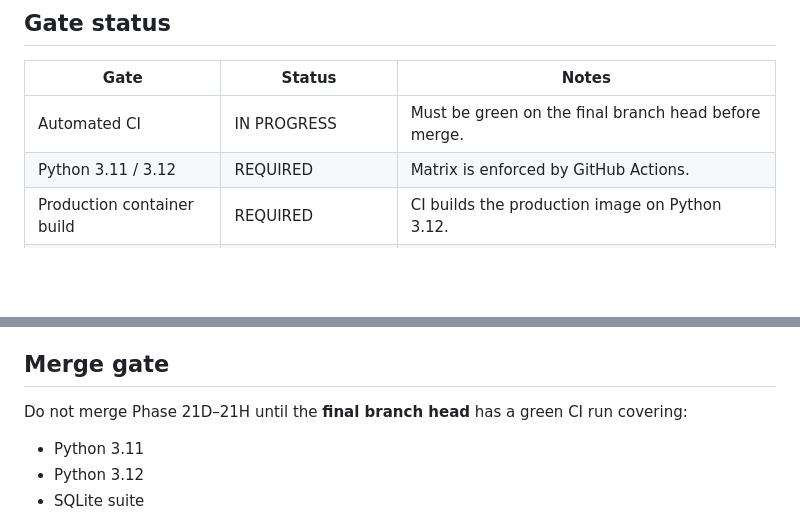
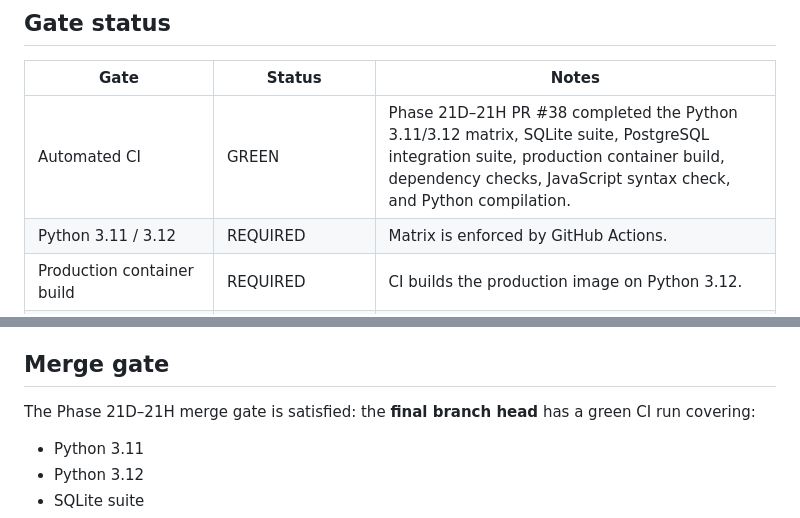
Before and after one commit to A-Nuel/kalyx-mao-engine, a Markdown page: docs/PRODUCTION_READINESS.md, 2 parts joined by grey strips. Rendered like a GitHub page; blank space fills up the shorter version.

Commit message:
docs: record phase 21d-h green ci gate

```diff
--- a/docs/PRODUCTION_READINESS.md
+++ b/docs/PRODUCTION_READINESS.md
@@ -9,7 +9,7 @@ This document separates **deployable software infrastructure** from **live conse
 
 | Gate | Status | Notes |
 |---|---|---|
-| Automated CI | IN PROGRESS | Must be green on the final branch head before merge. |
+| Automated CI | GREEN | Phase 21D–21H PR #38 completed the Python 3.11/3.12 matrix, SQLite suite, PostgreSQL integration suite, production container build, dependency checks, JavaScript syntax check, and Python compilation. |
 | Python 3.11 / 3.12 | REQUIRED | Matrix is enforced by GitHub Actions. |
 | Production container build | REQUIRED | CI builds the production image on Python 3.12. |
 | PostgreSQL integration | REQUIRED | Production persistence path must pass its integration suite. |
@@ -65,7 +65,7 @@ Therefore the correct release description is:
 
 ## Merge gate
 
-Do not merge Phase 21D–21H until the **final branch head** has a green CI run covering:
+The Phase 21D–21H merge gate is satisfied: the **final branch head** has a green CI run covering:
 
 - Python 3.11
 - Python 3.12
```
